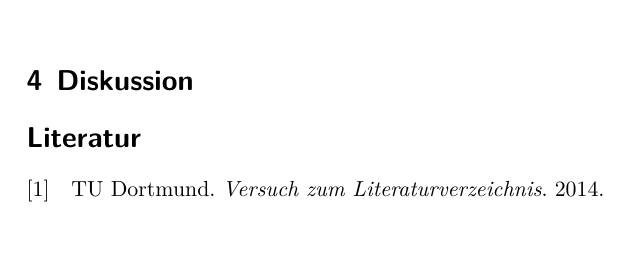
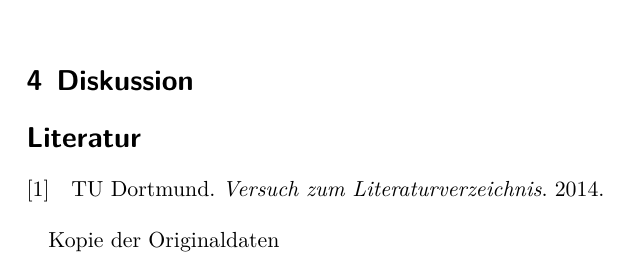
Before and after one commit to JLammering/V301, a LaTeX document (main.tex): part of page 3 of 3, cut so that both start at the same text. Compiled offline with XeLaTeX.

Commit message:
Anhang beigefügt

```diff
--- a/main.tex
+++ b/main.tex
@@ -22,4 +22,6 @@
 
 \printbibliography
 
+\appendix{Kopie der Originaldaten}
+
 \end{document}
```
Also changed, not shown: 1 other file.
